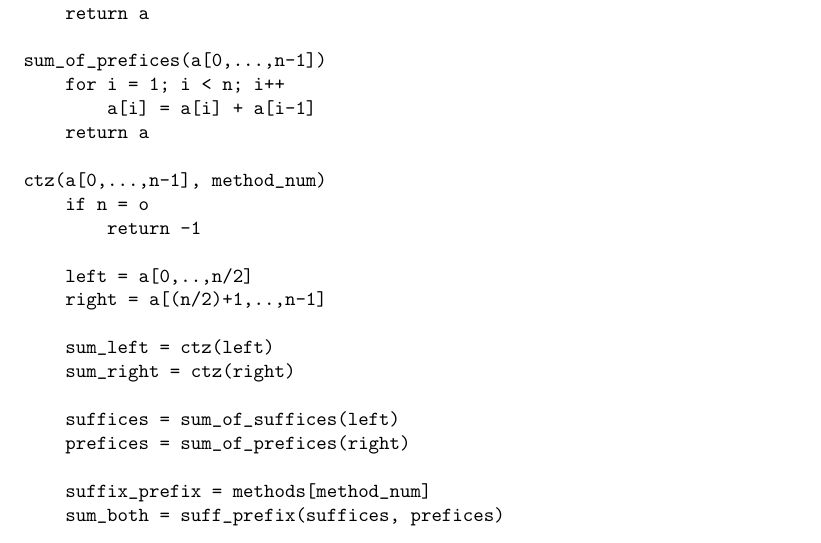
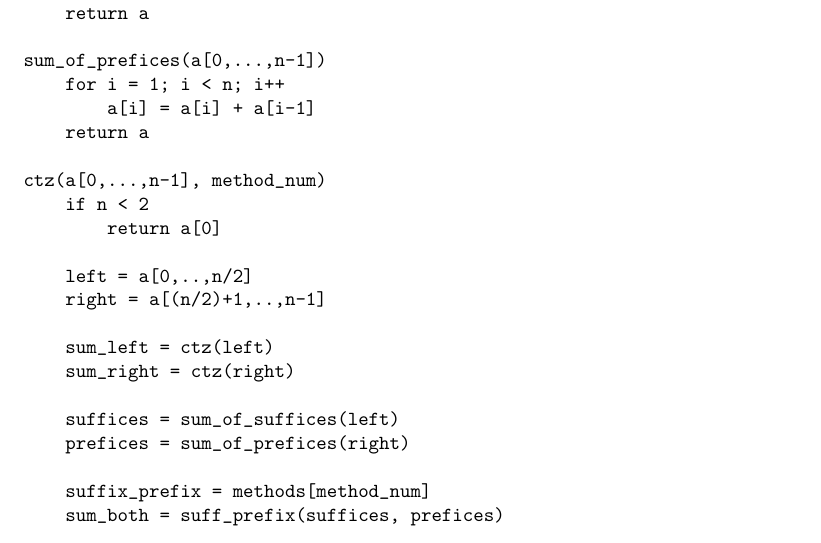
Before and after one commit to dean/cs325-winter2015, a LaTeX document (assign3/assign3.tex): part of page 2 of 3, cut so that both start at the same text. Compiled offline with pdfLaTeX.

Commit message:
Fix small pseudocode error

```diff
--- a/assign3/assign3.tex
+++ b/assign3/assign3.tex
@@ -82,8 +82,8 @@ sum_of_prefices(a[0,...,n-1])
     return a
 
 ctz(a[0,...,n-1], method_num)
-    if n = o
-        return -1
+    if n < 2
+        return a[0]
 
     left = a[0,..,n/2]
     right = a[(n/2)+1,..,n-1]
```
